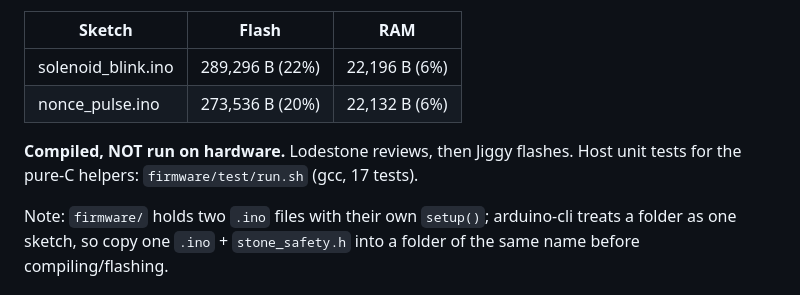
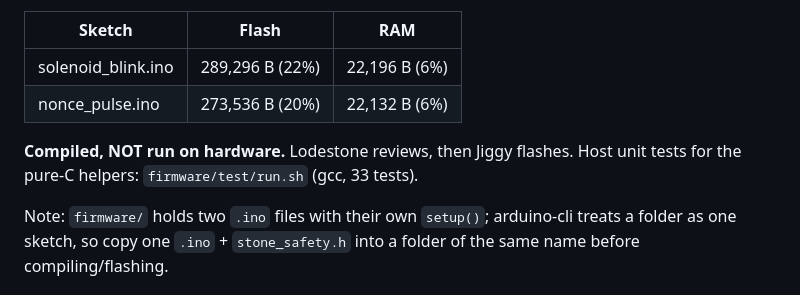
Before and after one commit to jiggy-cadence/tap, a Markdown page: firmware/COMPILE.md, the part around the change. GitHub-like rendering.

```diff
--- a/firmware/COMPILE.md
+++ b/firmware/COMPILE.md
@@ -8,7 +8,7 @@ Both sketches **compile** with arduino-cli 1.x + `esp32:esp32@3.3.12`, FQBN `esp
 | nonce_pulse.ino | 273,536 B (20%) | 22,132 B (6%) |
 
 **Compiled, NOT run on hardware.** Lodestone reviews, then Jiggy flashes.
-Host unit tests for the pure-C helpers: `firmware/test/run.sh` (gcc, 17 tests).
+Host unit tests for the pure-C helpers: `firmware/test/run.sh` (gcc, 33 tests).
 
 Note: `firmware/` holds two `.ino` files with their own `setup()`; arduino-cli treats a folder as one sketch, so copy one `.ino` + `stone_safety.h` into a folder of the same name before compiling/flashing.
 
```
Also changed, not shown: SUBMISSION.md (+1 -1 lines), vault/README.md (+1 -1 lines).
